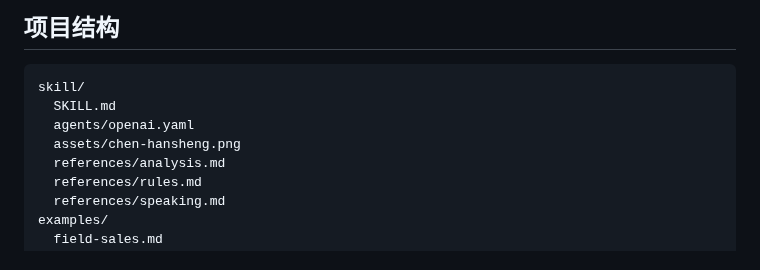
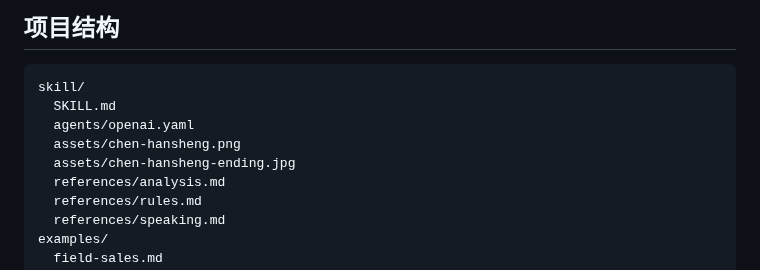
Before and after one commit to Ming7177/renqing-shi-gu, a Markdown page: README.md, the part around one of its changes. Drawn GitHub-style.

```diff
--- a/README.md
+++ b/README.md
@@ -162,6 +162,7 @@ skill/
   SKILL.md
   agents/openai.yaml
   assets/chen-hansheng.png
+  assets/chen-hansheng-ending.jpg
   references/analysis.md
   references/rules.md
   references/speaking.md
```
Also changed, not shown: other parts of README.md (+4 -0 lines), skill/assets/chen-hansheng-ending.jpg (added).
